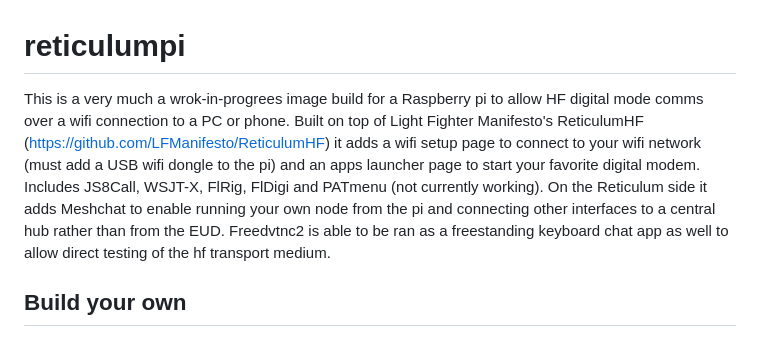
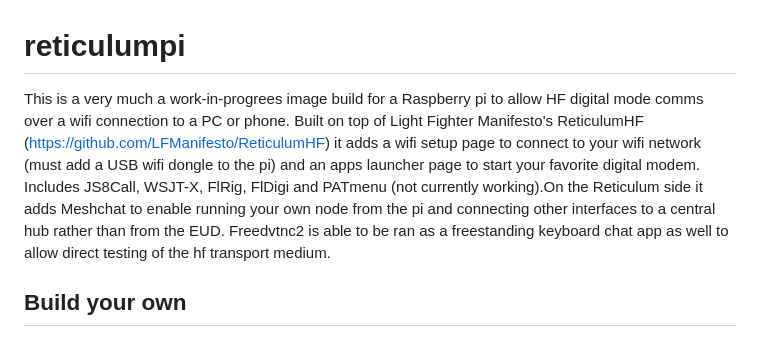
Before and after one commit to smeshT/reticulumpi, a Markdown page: README.md, the part around the change. Drawn GitHub-style.

Commit message:
Fix typos in README.md
Corrected typos in the README file for clarity.

```diff
--- a/README.md
+++ b/README.md
@@ -1,16 +1,17 @@
 # reticulumpi
 
-This is a very much a wrok-in-progrees image build for a Raspberry pi
+This is a very much a work-in-progrees image build for a Raspberry pi
 to allow HF digital mode comms over a wifi connection to a PC or phone.
 Built on top of Light Fighter Manifesto's ReticulumHF
 (https://github.com/LFManifesto/ReticulumHF) it adds a wifi setup page
-to connect to your wifi network (must add a USB wifi dongle to the pi) and an apps launcher page to start
-your favorite digital modem. Includes JS8Call, WSJT-X, FlRig, FlDigi
-and PATmenu (not currently working).
-On the Reticulum side it adds Meshchat to enable running your own
-node from the pi and connecting other interfaces to a central hub
-rather than from the EUD. Freedvtnc2 is able to be ran as a freestanding keyboard chat app
-as well to allow direct testing of the hf transport medium.
+to connect to your wifi network (must add a USB wifi dongle to the pi)
+and an apps launcher page to start your favorite digital modem.
+Includes JS8Call, WSJT-X, FlRig, FlDigi and PATmenu (not currently
+working).On the Reticulum side it adds Meshchat to enable running your
+own node from the pi and connecting other interfaces to a central hub
+rather than from the EUD. Freedvtnc2 is able to be ran as a freestanding
+keyboard chat app as well to allow direct testing of the hf transport
+medium.
 
 ## Build your own
 
```
